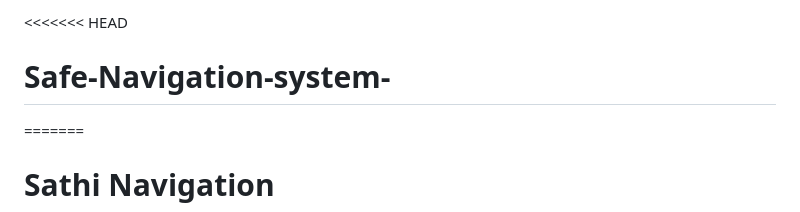
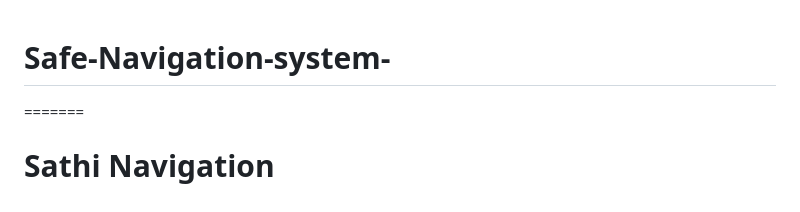
Before and after one commit to adarshaaravvv/Safe-Navigation-system-, a Markdown page: README.md, the part around the change. Rendered like a GitHub page.

```diff
--- a/README.md
+++ b/README.md
@@ -1,4 +1,3 @@
-<<<<<<< HEAD
 # Safe-Navigation-system-
 =======
 # Sathi Navigation
```
